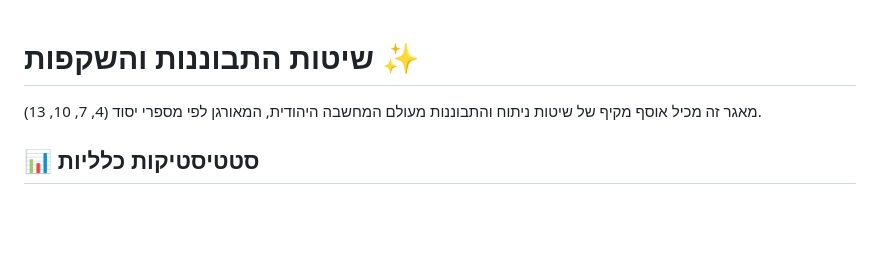
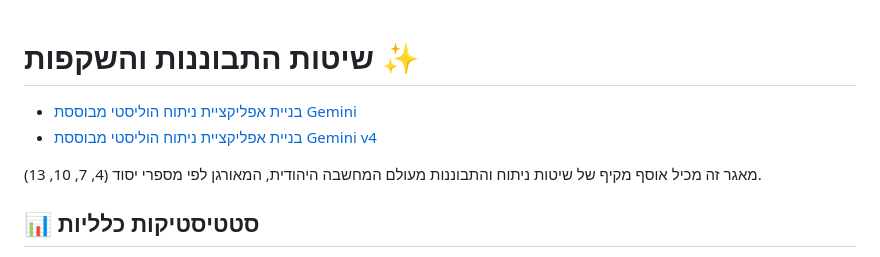
Before and after one commit to AnLoMinus/HolisView, a Markdown page: README.md, the part around the change. Drawn GitHub-style; blank space fills up the shorter version.

Commit message:
Add links to holistic analysis applications

```diff
--- a/README.md
+++ b/README.md
@@ -1,4 +1,7 @@
 # שיטות התבוננות והשקפות ✨
+
+- [בניית אפליקציית ניתוח הוליסטי מבוססת Gemini](https://gemini.google.com/share/89167e55a63f)
+- [בניית אפליקציית ניתוח הוליסטי מבוססת Gemini v4](https://gemini.google.com/share/d750cd0bda58)
 
 מאגר זה מכיל אוסף מקיף של שיטות ניתוח והתבוננות מעולם המחשבה היהודית, המאורגן לפי מספרי יסוד (4, 7, 10, 13).
 
```
